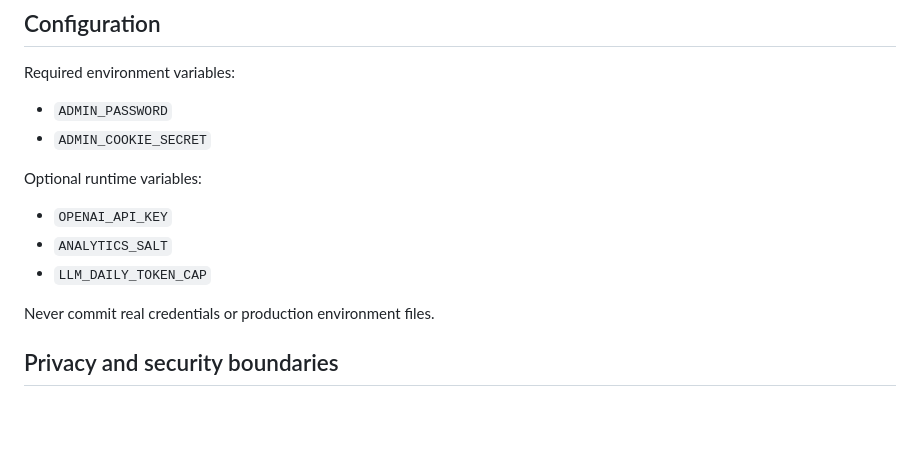
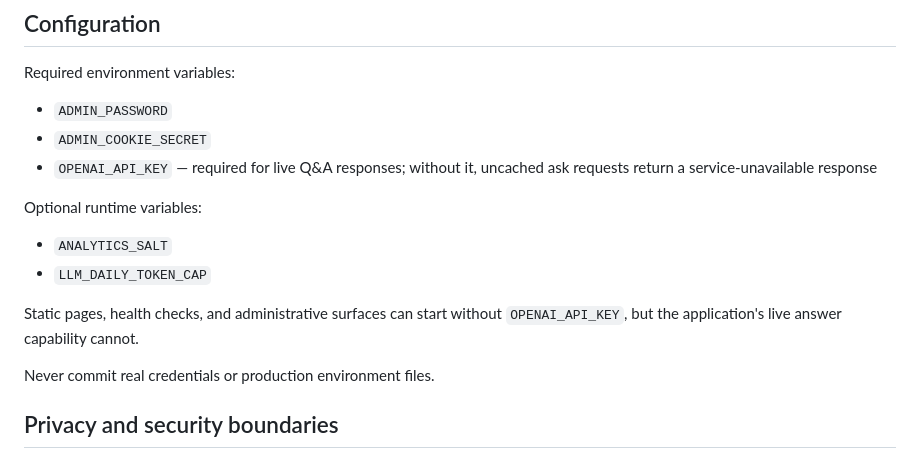
Before and after one commit to robvoto/knowMe, a Markdown page: README.md, the part around the change. GitHub-like rendering; blank space fills up the shorter version.

Commit message:
Correct KnowMe runtime configuration guidance

```diff
--- a/README.md
+++ b/README.md
@@ -80,12 +80,14 @@ Required environment variables:
 
 - `ADMIN_PASSWORD`
 - `ADMIN_COOKIE_SECRET`
+- `OPENAI_API_KEY` — required for live Q&A responses; without it, uncached ask requests return a service-unavailable response
 
 Optional runtime variables:
 
-- `OPENAI_API_KEY`
 - `ANALYTICS_SALT`
 - `LLM_DAILY_TOKEN_CAP`
+
+Static pages, health checks, and administrative surfaces can start without `OPENAI_API_KEY`, but the application's live answer capability cannot.
 
 Never commit real credentials or production environment files.
 
```
